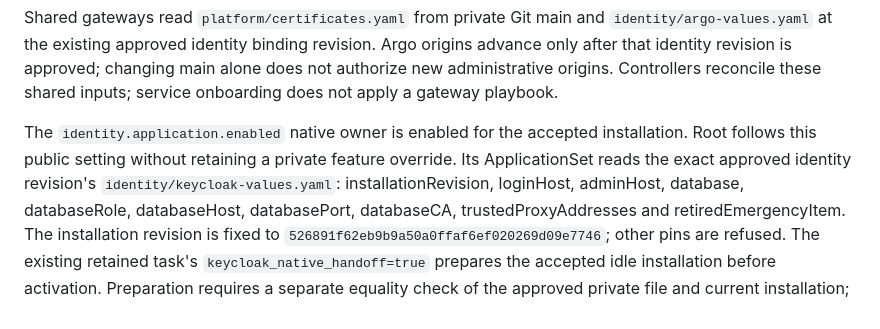
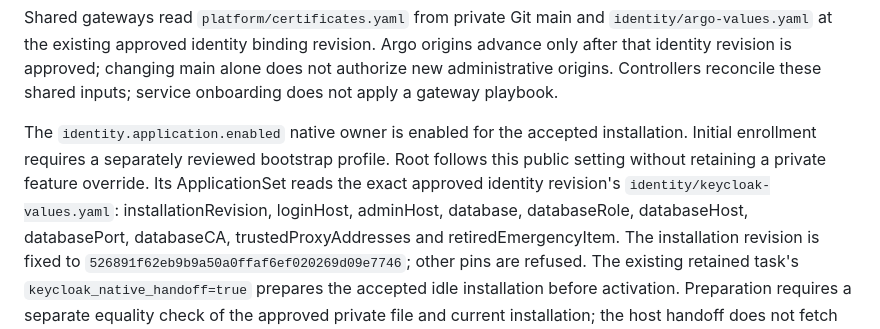
Before and after one commit to UncleThreeHomeLab/yasai-cloudlab, a Markdown page: docs/service-onboarding.md, the part around the change. Drawn GitHub-style.

Commit message:
docs(identity): state initial enrollment prerequisite

```diff
--- a/docs/service-onboarding.md
+++ b/docs/service-onboarding.md
@@ -79,8 +79,9 @@ alone does not authorize new administrative origins. Controllers reconcile these
 shared inputs; service onboarding does not apply a gateway playbook.
 
 The `identity.application.enabled` native owner is enabled for the accepted
-installation. Root follows this public setting without retaining a private
-feature override. Its ApplicationSet reads the exact approved identity revision's
+installation. Initial enrollment requires a separately reviewed bootstrap
+profile. Root follows this public setting without retaining a private feature
+override. Its ApplicationSet reads the exact approved identity revision's
 `identity/keycloak-values.yaml`: installationRevision, loginHost, adminHost,
 database, databaseRole, databaseHost, databasePort, databaseCA,
 trustedProxyAddresses and retiredEmergencyItem. The installation revision is
```
